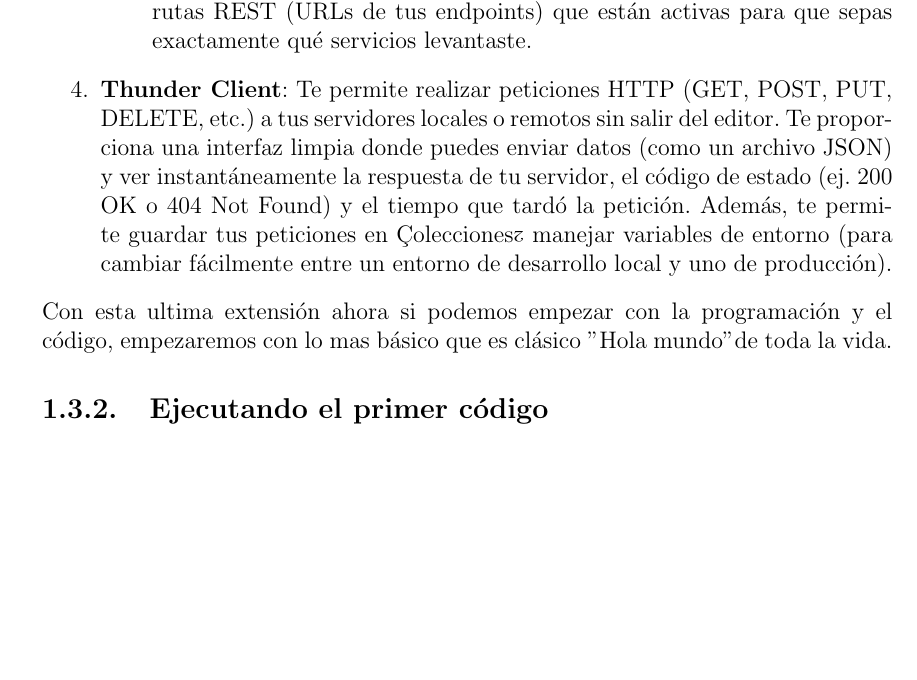
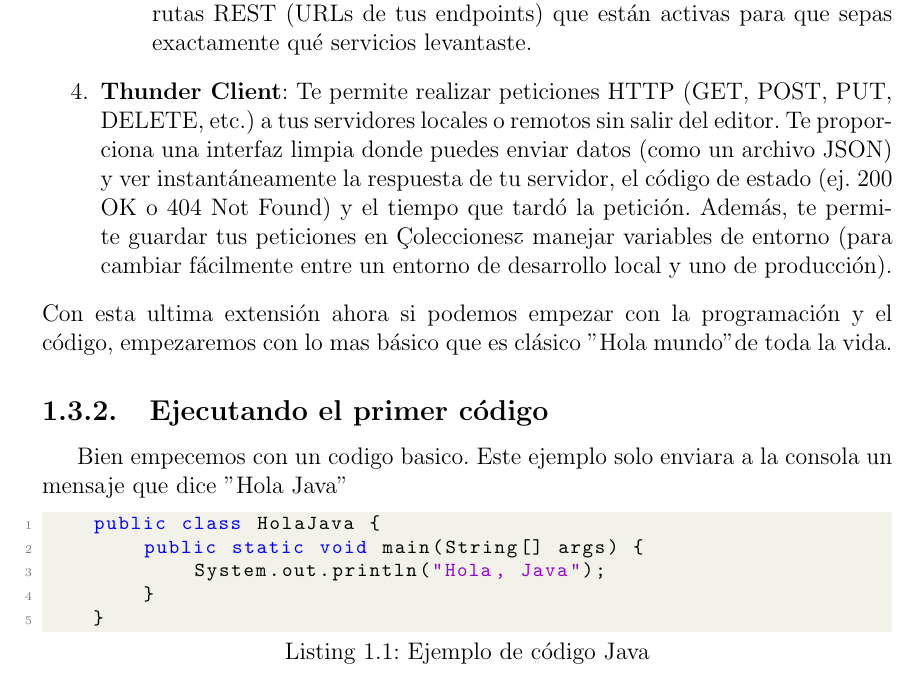
Before and after one commit to Zasmi23/manual-java-spring, a LaTeX thesis (docs_latex/Manual.tex, which reads docs_latex/capitulos/capitulo 1/Tecnologia Java.tex): part of page 8 of 8, cut so that both start at the same text, the shorter picture padded with empty space. Compiled offline with pdfLaTeX.

Commit message:
Se inicio la parte de ejemplos de codigo en Java

```diff
--- a/docs_latex/capitulos/capitulo 1/Tecnologia Java.tex
+++ b/docs_latex/capitulos/capitulo 1/Tecnologia Java.tex
@@ -81,3 +81,14 @@ A continuación daré las extensiones que mas he usado y que mas adelante usare
 \end{enumerate}
 Con esta ultima extensión ahora si podemos empezar con la programación y el código, empezaremos con lo mas básico que es clásico "Hola mundo" de toda la vida.
 \subsection{Ejecutando el primer código}
+
+Bien empecemos con un codigo basico. Este ejemplo solo enviara a la consola un mensaje que dice "Hola Java"
+
+
+\begin{lstlisting}[caption=Ejemplo de código Java]
+	public class HolaJava {
+		public static void main(String[] args) {
+			System.out.println("Hola, Java");
+		}
+	}
+\end{lstlisting}
```
Also changed, not shown: docs_latex/Manual.pdf, 2 other files.
